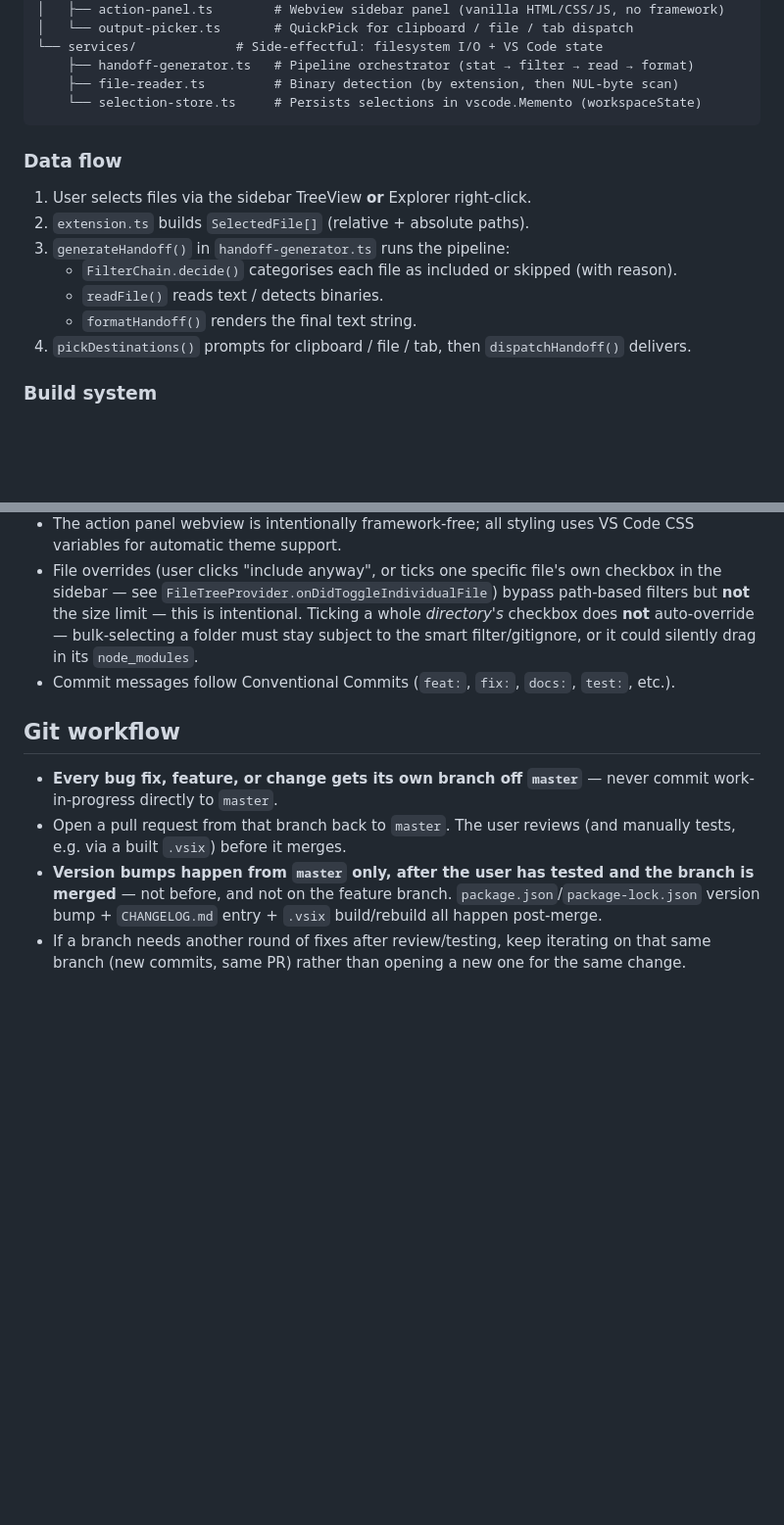
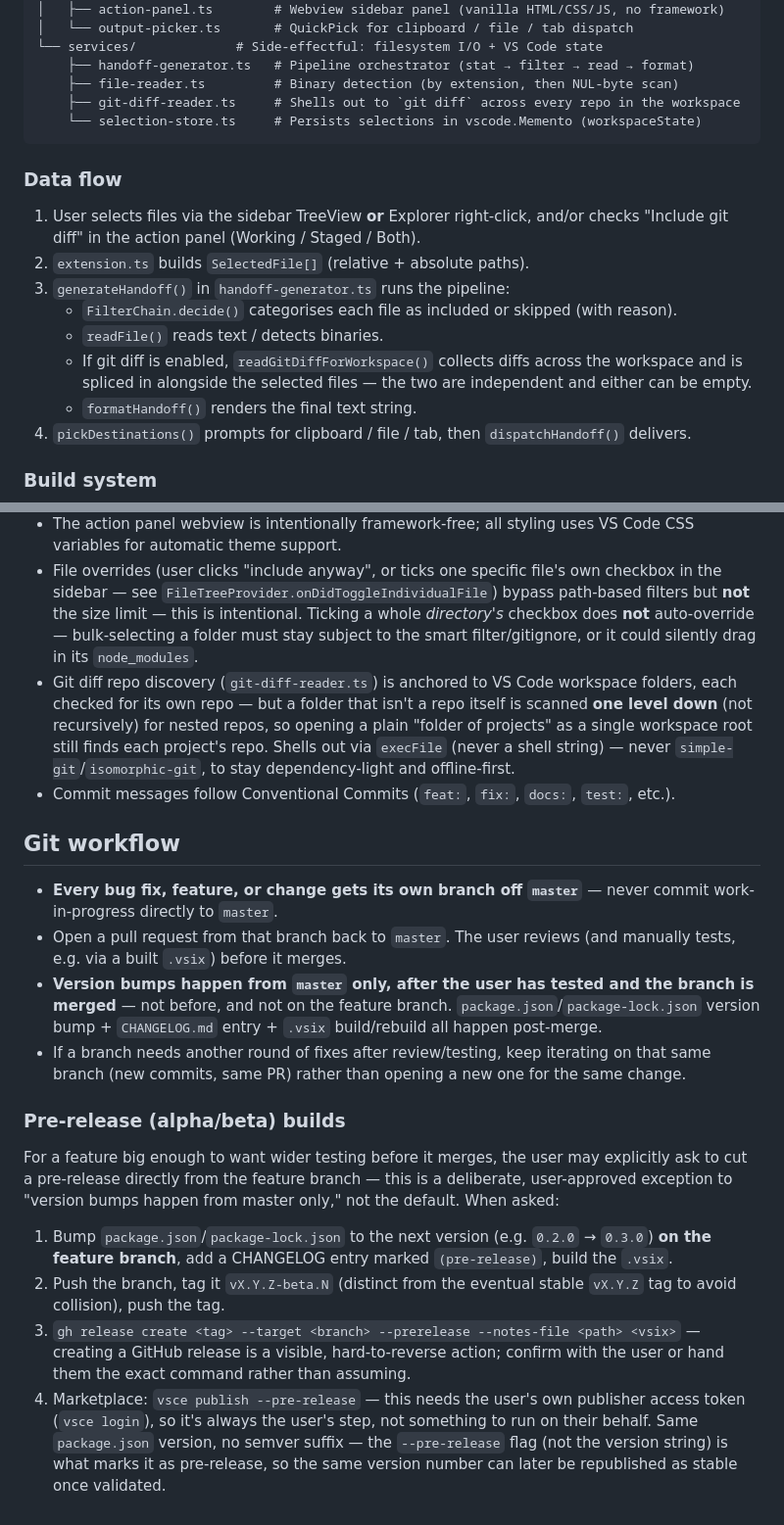
Before and after one commit to podiyaaa/ai-handoff, a Markdown page: CLAUDE.md, 2 parts joined by grey strips. Shown at 98% size. Rendered like a GitHub page; blank space fills up the shorter version.

Commit message:
docs: sync CLAUDE.md with git diff feature and pre-release workflow
Architecture tree/data-flow were missing git-diff-reader.ts and the
diff step in the pipeline. Also documents the multi-repo discovery
design decision (one level of nested-repo scanning, not recursive)
and the pre-release process used for this branch's alpha/beta build,
as an explicit user-approved exception to the master-only version
bump rule.

````diff
--- a/CLAUDE.md
+++ b/CLAUDE.md
@@ -58,16 +58,18 @@ src/
 └── services/             # Side-effectful: filesystem I/O + VS Code state
     ├── handoff-generator.ts   # Pipeline orchestrator (stat → filter → read → format)
     ├── file-reader.ts         # Binary detection (by extension, then NUL-byte scan)
+    ├── git-diff-reader.ts     # Shells out to `git diff` across every repo in the workspace
     └── selection-store.ts     # Persists selections in vscode.Memento (workspaceState)
 ```
 
 ### Data flow
 
-1. User selects files via the sidebar TreeView **or** Explorer right-click.
+1. User selects files via the sidebar TreeView **or** Explorer right-click, and/or checks "Include git diff" in the action panel (Working / Staged / Both).
 2. `extension.ts` builds `SelectedFile[]` (relative + absolute paths).
 3. `generateHandoff()` in `handoff-generator.ts` runs the pipeline:
    - `FilterChain.decide()` categorises each file as included or skipped (with reason).
    - `readFile()` reads text / detects binaries.
+   - If git diff is enabled, `readGitDiffForWorkspace()` collects diffs across the workspace and is spliced in alongside the selected files — the two are independent and either can be empty.
    - `formatHandoff()` renders the final text string.
 4. `pickDestinations()` prompts for clipboard / file / tab, then `dispatchHandoff()` delivers.
 
@@ -82,6 +84,7 @@ esbuild bundles `src/extension.ts` → `dist/extension.js` (CJS, `vscode` extern
 - `SelectionStore` in `services/selection-store.ts` ships with `InMemoryMemento` — use it in tests instead of mocking `vscode.Memento`.
 - The action panel webview is intentionally framework-free; all styling uses VS Code CSS variables for automatic theme support.
 - File overrides (user clicks "include anyway", or ticks one specific file's own checkbox in the sidebar — see `FileTreeProvider.onDidToggleIndividualFile`) bypass path-based filters but **not** the size limit — this is intentional. Ticking a whole *directory's* checkbox does **not** auto-override — bulk-selecting a folder must stay subject to the smart filter/gitignore, or it could silently drag in its `node_modules`.
+- Git diff repo discovery (`git-diff-reader.ts`) is anchored to VS Code workspace folders, each checked for its own repo — but a folder that isn't a repo itself is scanned **one level down** (not recursively) for nested repos, so opening a plain "folder of projects" as a single workspace root still finds each project's repo. Shells out via `execFile` (never a shell string) — never `simple-git`/`isomorphic-git`, to stay dependency-light and offline-first.
 - Commit messages follow Conventional Commits (`feat:`, `fix:`, `docs:`, `test:`, etc.).
 
 ## Git workflow
@@ -90,3 +93,12 @@ esbuild bundles `src/extension.ts` → `dist/extension.js` (CJS, `vscode` extern
 - Open a pull request from that branch back to `master`. The user reviews (and manually tests, e.g. via a built `.vsix`) before it merges.
 - **Version bumps happen from `master` only, after the user has tested and the branch is merged** — not before, and not on the feature branch. `package.json`/`package-lock.json` version bump + `CHANGELOG.md` entry + `.vsix` build/rebuild all happen post-merge.
 - If a branch needs another round of fixes after review/testing, keep iterating on that same branch (new commits, same PR) rather than opening a new one for the same change.
+
+### Pre-release (alpha/beta) builds
+
+For a feature big enough to want wider testing before it merges, the user may explicitly ask to cut a pre-release directly from the feature branch — this is a deliberate, user-approved exception to "version bumps happen from master only," not the default. When asked:
+
+1. Bump `package.json`/`package-lock.json` to the next version (e.g. `0.2.0` → `0.3.0`) **on the feature branch**, add a CHANGELOG entry marked `(pre-release)`, build the `.vsix`.
+2. Push the branch, tag it `vX.Y.Z-beta.N` (distinct from the eventual stable `vX.Y.Z` tag to avoid collision), push the tag.
+3. `gh release create <tag> --target <branch> --prerelease --notes-file <path> <vsix>` — creating a GitHub release is a visible, hard-to-reverse action; confirm with the user or hand them the exact command rather than assuming.
+4. Marketplace: `vsce publish --pre-release` — this needs the user's own publisher access token (`vsce login`), so it's always the user's step, not something to run on their behalf. Same `package.json` version, no semver suffix — the `--pre-release` flag (not the version string) is what marks it as pre-release, so the same version number can later be republished as stable once validated.
````
